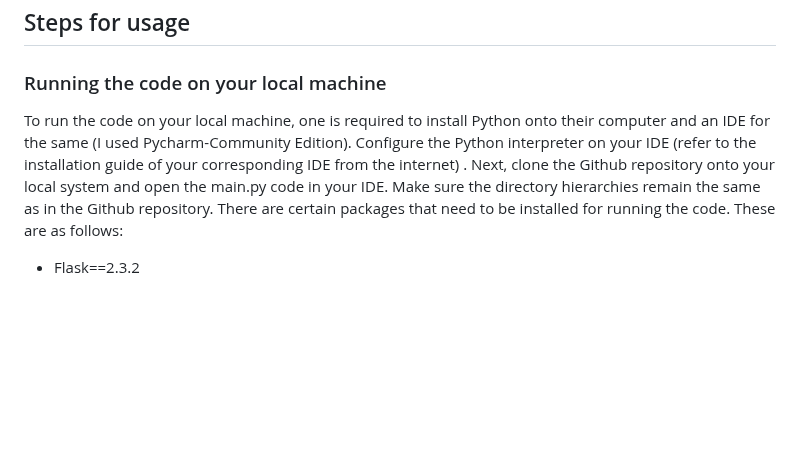
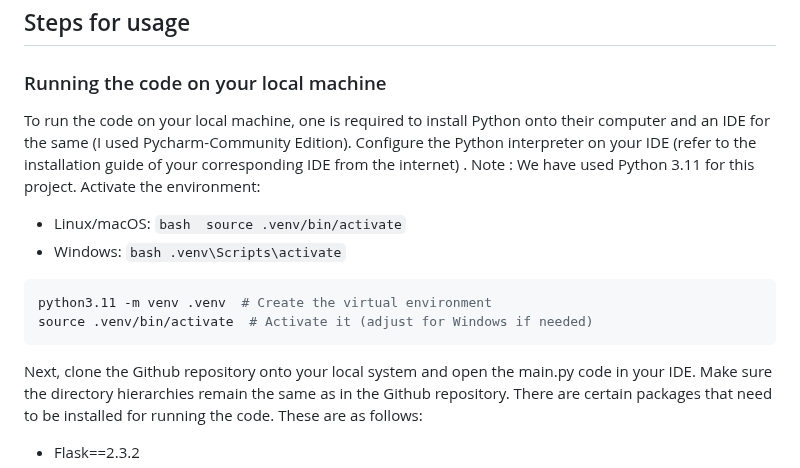
Before and after one commit to CEGISrepository/Report_Generator, a Markdown page: README.md, the part around the change. Drawn GitHub-style; blank space fills up the shorter version.

````diff
--- a/README.md
+++ b/README.md
@@ -14,7 +14,15 @@
 
 ### Running the code on your local machine
 
-To run the code on your local machine, one is required to install Python onto their computer and an IDE for the same (I used Pycharm-Community Edition). Configure the Python interpreter on your IDE (refer to the installation guide of your corresponding IDE from the internet) .
+To run the code on your local machine, one is required to install Python onto their computer and an IDE for the same (I used Pycharm-Community Edition). Configure the Python interpreter on your IDE (refer to the installation guide of your corresponding IDE from the internet) . Note : We have used Python 3.11 for this project.
+Activate the environment:
+- Linux/macOS: `bash  source .venv/bin/activate`
+- Windows: `bash .venv\Scripts\activate`
+
+```bash
+python3.11 -m venv .venv  # Create the virtual environment
+source .venv/bin/activate  # Activate it (adjust for Windows if needed)
+```
 Next, clone the Github repository onto your local system and open the main.py code in your IDE. Make sure the directory hierarchies remain the same as in the Github repository. There are certain packages that need to be installed for running the code. These are as follows:
 - Flask==2.3.2
 - pandas==1.5.3
````
